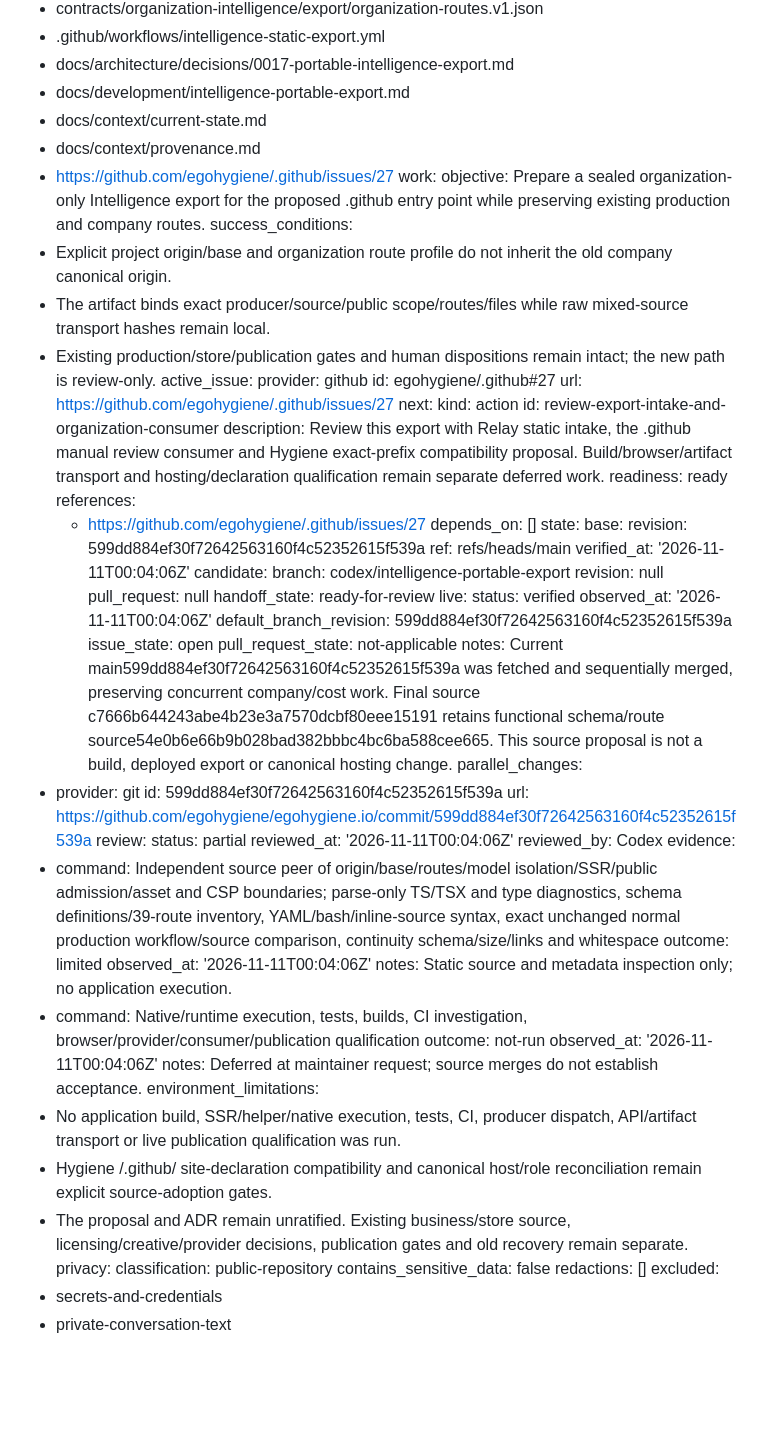
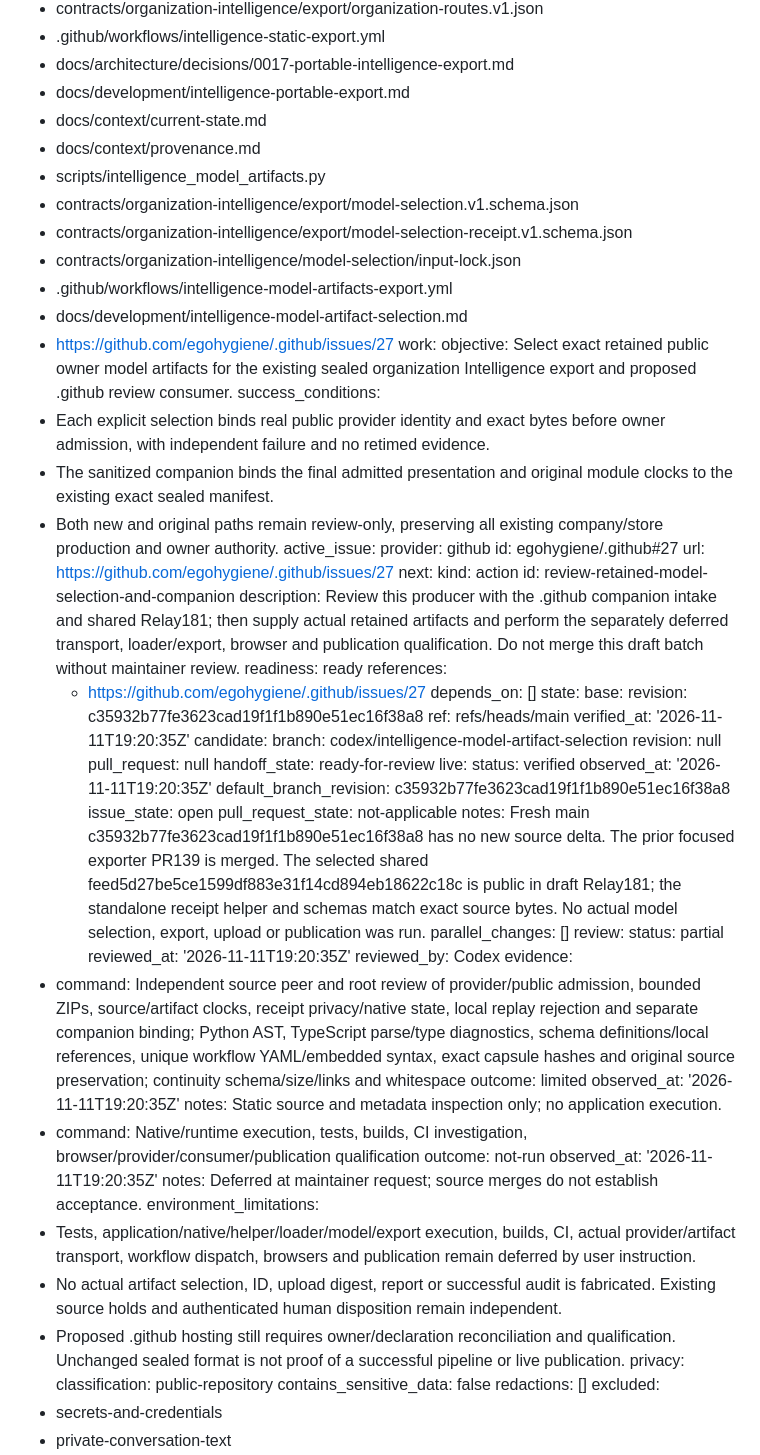
Before and after one commit to egohygiene/egohygiene.io, a Markdown page: CONTINUITY.md, the part around one of its changes. GitHub-like rendering; blank space fills up the shorter version.

Commit message:
docs(intelligence): record retained-model handoff [skip ci]

```diff
--- a/CONTINUITY.md
+++ b/CONTINUITY.md
@@ -45,77 +46,82 @@ scope:
   - docs/development/intelligence-portable-export.md
   - docs/context/current-state.md
   - docs/context/provenance.md
+  - scripts/intelligence_model_artifacts.py
+  - contracts/organization-intelligence/export/model-selection.v1.schema.json
+  - contracts/organization-intelligence/export/model-selection-receipt.v1.schema.json
+  - contracts/organization-intelligence/model-selection/input-lock.json
+  - .github/workflows/intelligence-model-artifacts-export.yml
+  - docs/development/intelligence-model-artifact-selection.md
   - https://github.com/egohygiene/.github/issues/27
 work:
-  objective: Prepare a sealed organization-only Intelligence export for the proposed .github entry point while
-    preserving existing production and company routes.
+  objective: Select exact retained public owner model artifacts for the existing sealed organization Intelligence
+    export and proposed .github review consumer.
   success_conditions:
-  - Explicit project origin/base and organization route profile do not inherit the old company canonical origin.
-  - The artifact binds exact producer/source/public scope/routes/files while raw mixed-source transport hashes
-    remain local.
-  - Existing production/store/publication gates and human dispositions remain intact; the new path is review-only.
+  - Each explicit selection binds real public provider identity and exact bytes before owner admission, with
+    independent failure and no retimed evidence.
+  - The sanitized companion binds the final admitted presentation and original module clocks to the existing
+    exact sealed manifest.
+  - Both new and original paths remain review-only, preserving all existing company/store production and owner
+    authority.
   active_issue:
     provider: github
     id: egohygiene/.github#27
     url: https://github.com/egohygiene/.github/issues/27
   next:
     kind: action
-    id: review-export-intake-and-organization-consumer
-    description: Review this export with Relay static intake, the .github manual review consumer and Hygiene
-      exact-prefix compatibility proposal. Build/browser/artifact transport and hosting/declaration qualification
-      remain separate deferred work.
+    id: review-retained-model-selection-and-companion
+    description: Review this producer with the .github companion intake and shared Relay181; then supply actual
+      retained artifacts and perform the separately deferred transport, loader/export, browser and publication
+      qualification. Do not merge this draft batch without maintainer review.
     readiness: ready
     references:
     - https://github.com/egohygiene/.github/issues/27
     depends_on: []
 state:
   base:
-    revision: 599dd884ef30f72642563160f4c52352615f539a
+    revision: c35932b77fe3623cad19f1f1b890e51ec16f38a8
     ref: refs/heads/main
-    verified_at: '2026-11-11T00:04:06Z'
+    verified_at: '2026-11-11T19:20:35Z'
   candidate:
-    branch: codex/intelligence-portable-export
+    branch: codex/intelligence-model-artifact-selection
     revision: null
     pull_request: null
     handoff_state: ready-for-review
   live:
     status: verified
-    observed_at: '2026-11-11T00:04:06Z'
-    default_branch_revision: 599dd884ef30f72642563160f4c52352615f539a
+    observed_at: '2026-11-11T19:20:35Z'
+    default_branch_revision: c35932b77fe3623cad19f1f1b890e51ec16f38a8
     issue_state: open
     pull_request_state: not-applicable
-    notes: Current main599dd884ef30f72642563160f4c52352615f539a was fetched and sequentially merged, preserving
-      concurrent company/cost work. Final source c7666b644243abe4b23e3a7570dcbf80eee15191 retains functional
-      schema/route source54e0b6e66b9b028bad382bbbc4bc6ba588cee665. This source proposal is not a build, deployed
-      export or canonical hosting change.
-  parallel_changes:
-  - provider: git
-    id: 599dd884ef30f72642563160f4c52352615f539a
-    url: https://github.com/egohygiene/egohygiene.io/commit/599dd884ef30f72642563160f4c52352615f539a
+    notes: Fresh main c35932b77fe3623cad19f1f1b890e51ec16f38a8 has no new source delta. The prior focused exporter
+      PR139 is merged. The selected shared feed5d27be5ce1599df883e31f14cd894eb18622c18c is public in draft
+      Relay181; the standalone receipt helper and schemas match exact source bytes. No actual model selection,
+      export, upload or publication was run.
+  parallel_changes: []
 review:
   status: partial
-  reviewed_at: '2026-11-11T00:04:06Z'
+  reviewed_at: '2026-11-11T19:20:35Z'
   reviewed_by: Codex
   evidence:
-  - command: Independent source peer of origin/base/routes/model isolation/SSR/public admission/asset and CSP
-      boundaries; parse-only TS/TSX and type diagnostics, schema definitions/39-route inventory, YAML/bash/inline-source
-      syntax, exact unchanged normal production workflow/source comparison, continuity schema/size/links and
-      whitespace
+  - command: Independent source peer and root review of provider/public admission, bounded ZIPs, source/artifact
+      clocks, receipt privacy/native state, local replay rejection and separate companion binding; Python AST,
+      TypeScript parse/type diagnostics, schema definitions/local references, unique workflow YAML/embedded
+      syntax, exact capsule hashes and original source preservation; continuity schema/size/links and whitespace
     outcome: limited
-    observed_at: '2026-11-11T00:04:06Z'
+    observed_at: '2026-11-11T19:20:35Z'
     notes: Static source and metadata inspection only; no application execution.
   - command: Native/runtime execution, tests, builds, CI investigation, browser/provider/consumer/publication
       qualification
     outcome: not-run
-    observed_at: '2026-11-11T00:04:06Z'
+    observed_at: '2026-11-11T19:20:35Z'
     notes: Deferred at maintainer request; source merges do not establish acceptance.
   environment_limitations:
-  - No application build, SSR/helper/native execution, tests, CI, producer dispatch, API/artifact transport
-    or live publication qualification was run.
-  - Hygiene /.github/ site-declaration compatibility and canonical host/role reconciliation remain explicit
-    source-adoption gates.
-  - The proposal and ADR remain unratified. Existing business/store source, licensing/creative/provider decisions,
-    publication gates and old recovery remain separate.
+  - Tests, application/native/helper/loader/model/export execution, builds, CI, actual provider/artifact transport,
+    workflow dispatch, browsers and publication remain deferred by user instruction.
+  - No actual artifact selection, ID, upload digest, report or successful audit is fabricated. Existing source
+    holds and authenticated human disposition remain independent.
+  - Proposed .github hosting still requires owner/declaration reconciliation and qualification. Unchanged sealed
+    format is not proof of a successful pipeline or live publication.
 privacy:
   classification: public-repository
   contains_sensitive_data: false
```
Also changed, not shown: other parts of CONTINUITY.md (+22 -21 lines).
